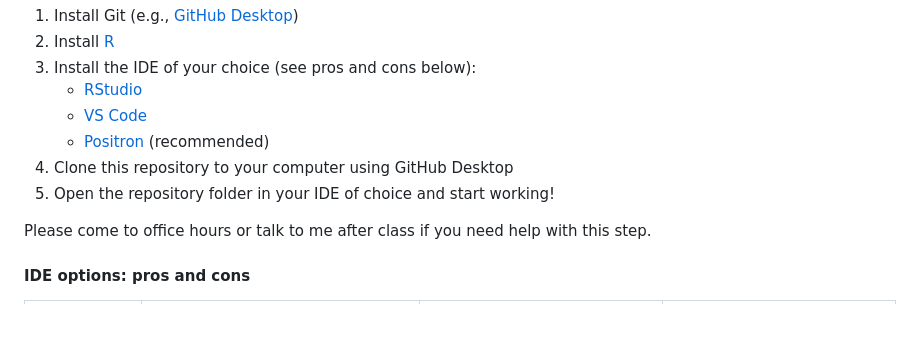
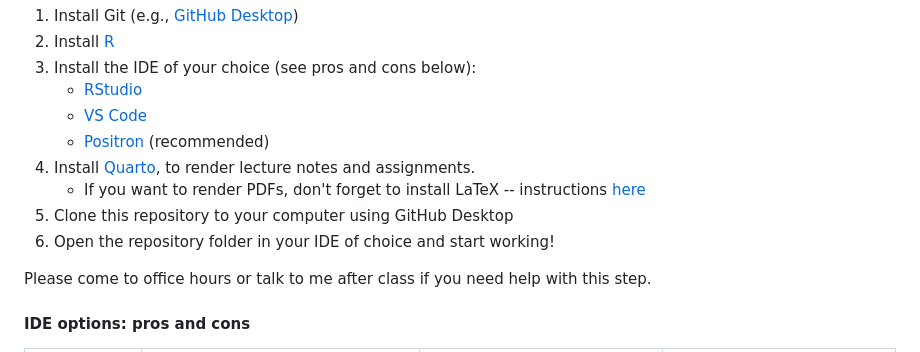
Before and after one commit to rferrali/polsc-uh2211, a Markdown page: README.md, the part around the change. Rendered like a GitHub page; blank space fills up the shorter version.

Commit message:
update setup instructions to include Quarto installation

```diff
--- a/README.md
+++ b/README.md
@@ -47,8 +47,10 @@ If you decide to do so, the general steps are:
     - [RStudio](https://posit.co/download/rstudio-desktop/)
     - [VS Code](https://code.visualstudio.com/)
     - [Positron](https://positron.posit.co/) (recommended)
-4. Clone this repository to your computer using GitHub Desktop
-5. Open the repository folder in your IDE of choice and start working!
+4. Install [Quarto](https://quarto.org/docs/get-started/), to render lecture notes and assignments.
+    - If you want to render PDFs, don't forget to install LaTeX -- instructions [here](https://quarto.org/docs/output-formats/pdf-engine.html)
+5. Clone this repository to your computer using GitHub Desktop
+6. Open the repository folder in your IDE of choice and start working!
 
 Please come to office hours or talk to me after class if you need help with this step.
 
```
